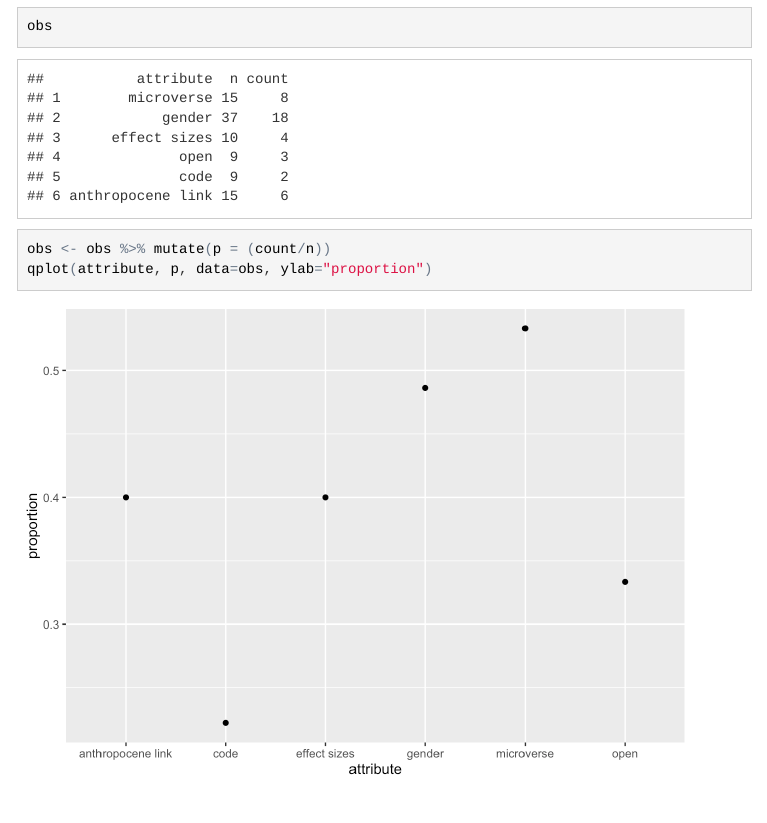
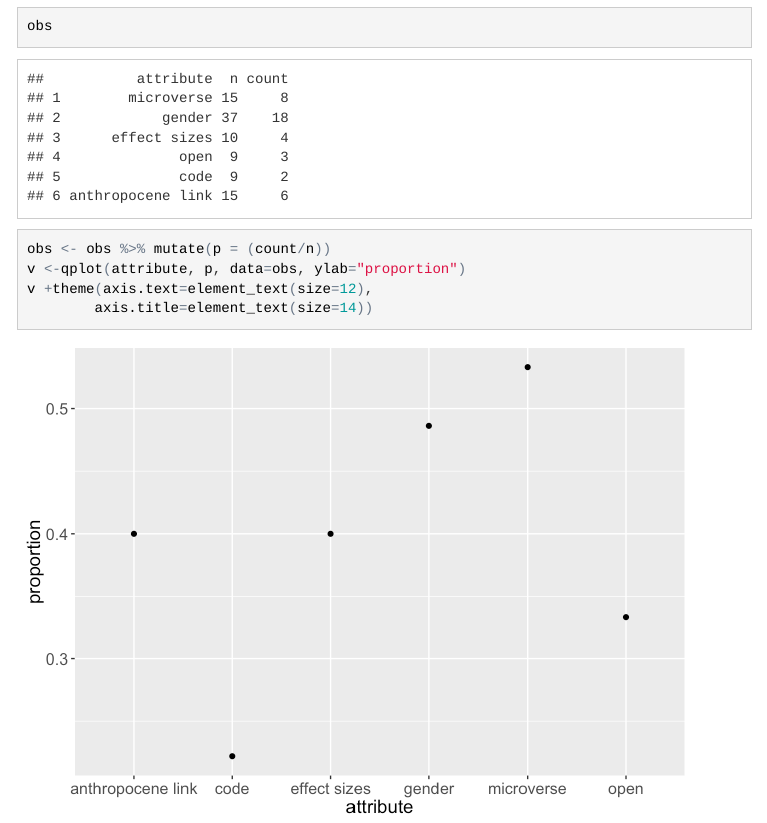
Before and after one commit to cjlortie/esa2016, an R Markdown document (index.Rmd): the page in a window 1100 px wide, from 970 px down. The pictures show the output file index.html that the author committed with the source, opened offline; menus at the side of the page are left out.

Commit message:
font size

````diff
--- a/index.Rmd
+++ b/index.Rmd
@@ -56,6 +56,7 @@ obs <-read.csv("data/cjl.ESA2016.obs.csv")
 str(obs)
 obs
 obs <- obs %>% mutate(p = (count/n))
-qplot(attribute, p, data=obs, ylab="proportion")
-
+v <-qplot(attribute, p, data=obs, ylab="proportion")
+v +theme(axis.text=element_text(size=12),
+        axis.title=element_text(size=14))
 ```
````
Also changed, not shown: index.html, index_files/figure-html/observations in situ-1.png, 7 other files.
